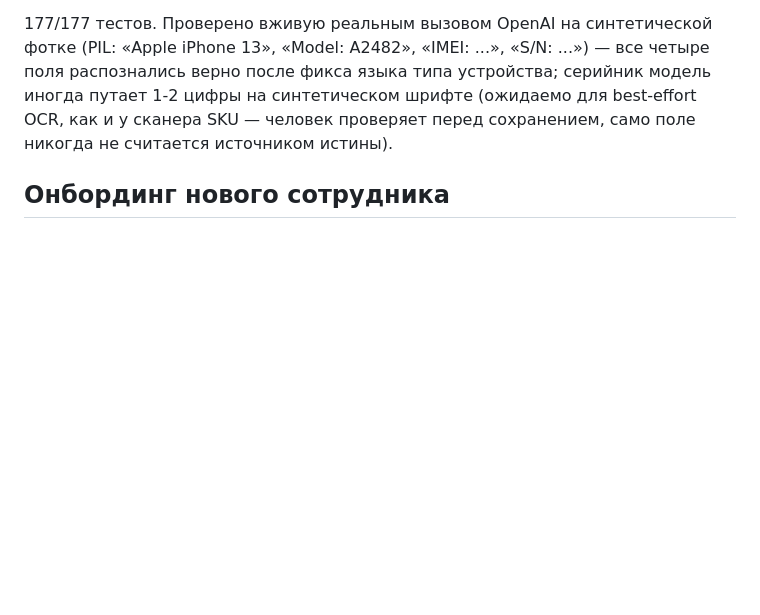
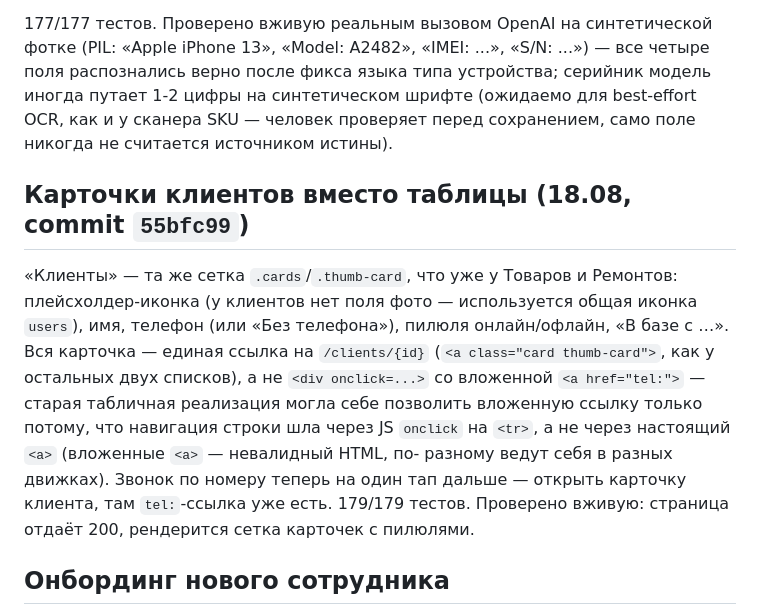
Before and after one commit to Lizard-hoppers/srm-shop-rem, a Markdown page: OPERATIONS.md, the part around the change. GitHub-like rendering; blank space fills up the shorter version.

Commit message:
Document clients card grid in OPERATIONS.md

```diff
--- a/OPERATIONS.md
+++ b/OPERATIONS.md
@@ -451,6 +451,22 @@ CSS/JS-баги в этом проекте воспроизводятся тол
 SKU — человек проверяет перед сохранением, само поле никогда не
 считается источником истины).
 
+## Карточки клиентов вместо таблицы (18.08, commit `55bfc99`)
+
+«Клиенты» — та же сетка `.cards`/`.thumb-card`, что уже у Товаров и
+Ремонтов: плейсхолдер-иконка (у клиентов нет поля фото — используется
+общая иконка `users`), имя, телефон (или «Без телефона»), пилюля
+онлайн/офлайн, «В базе с …». Вся карточка — единая ссылка на
+`/clients/{id}` (`<a class="card thumb-card">`, как у остальных двух
+списков), а не `<div onclick=...>` со вложенной `<a href="tel:">` —
+старая табличная реализация могла себе позволить вложенную ссылку
+только потому, что навигация строки шла через JS `onclick` на `<tr>`,
+а не через настоящий `<a>` (вложенные `<a>` — невалидный HTML, по-
+разному ведут себя в разных движках). Звонок по номеру теперь на один
+тап дальше — открыть карточку клиента, там `tel:`-ссылка уже есть.
+179/179 тестов. Проверено вживую: страница отдаёт 200, рендерится
+сетка карточек с пилюлями.
+
 ## Онбординг нового сотрудника
 
 Входа по паролю нет вообще, поэтому нового сотрудника подключает владелец
```
